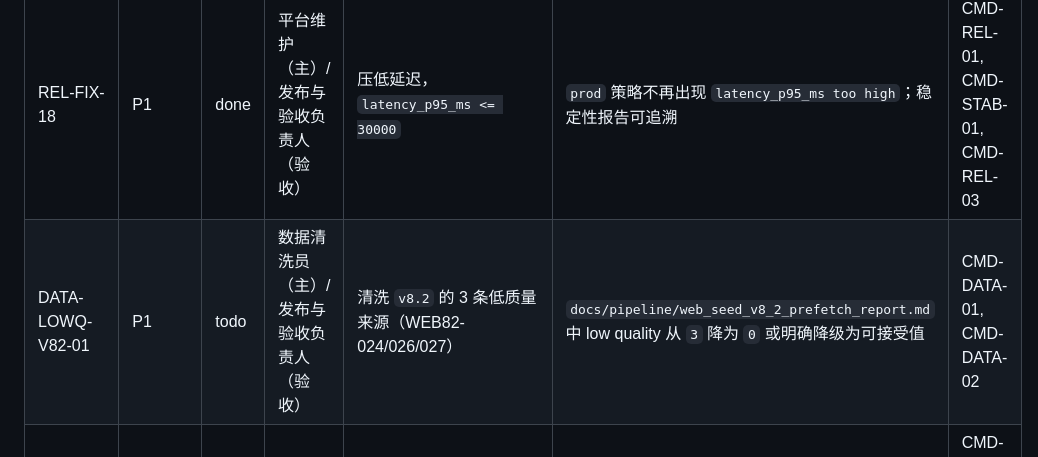
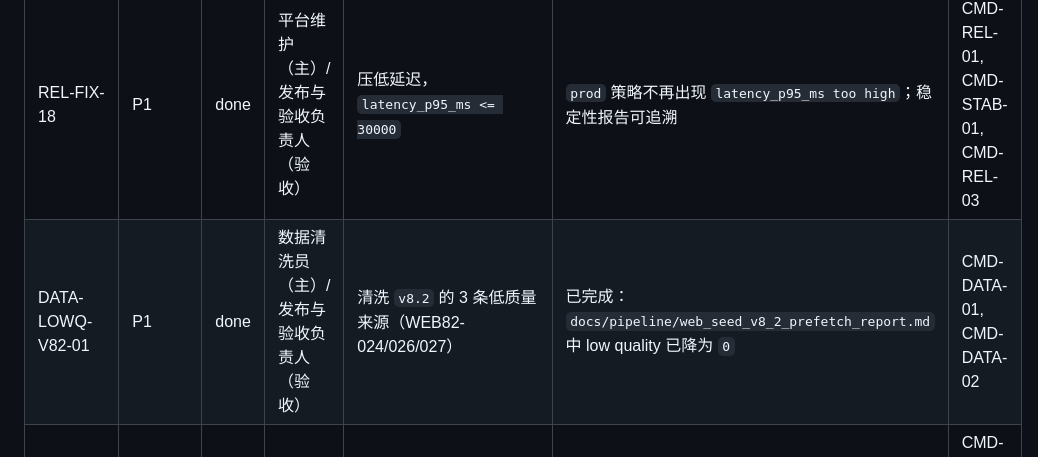
Before and after one commit to leilehuimieba/lab-safety-assistant, a Markdown page: docs/reports/UNIFIED_TODO_BOARD.md, the part around the change. Rendered like a GitHub page.

Commit message:
Mark v8.2 low quality cleanup done

```diff
--- a/docs/reports/UNIFIED_TODO_BOARD.md
+++ b/docs/reports/UNIFIED_TODO_BOARD.md
@@ -22,7 +22,7 @@
 | GO-LIVE-HEALTH-01 | P0 | done | 平台维护（主）/ 发布与验收负责人（验收） | 修复 `/health` 不可达（10061）问题 | `docs/ops/go_live_readiness.md` 不再包含 `web_health unreachable`，整体不是因健康检查而 `BLOCK` | CMD-GO-01, CMD-GO-02 |
 | REL-FIX-15 | P1 | todo | 发布与验收负责人 | 关闭 `prod` 的临时 override（`warn_only`） | `release_fix_plan_auto.md/csv` 中不再出现 `override mode not allowed` | CMD-REL-01, CMD-REL-02 |
 | REL-FIX-18 | P1 | done | 平台维护（主）/ 发布与验收负责人（验收） | 压低延迟，`latency_p95_ms <= 30000` | `prod` 策略不再出现 `latency_p95_ms too high`；稳定性报告可追溯 | CMD-REL-01, CMD-STAB-01, CMD-REL-03 |
-| DATA-LOWQ-V82-01 | P1 | todo | 数据清洗员（主）/ 发布与验收负责人（验收） | 清洗 `v8.2` 的 3 条低质量来源（WEB82-024/026/027） | `docs/pipeline/web_seed_v8_2_prefetch_report.md` 中 low quality 从 `3` 降为 `0` 或明确降级为可接受值 | CMD-DATA-01, CMD-DATA-02 |
+| DATA-LOWQ-V82-01 | P1 | done | 数据清洗员（主）/ 发布与验收负责人（验收） | 清洗 `v8.2` 的 3 条低质量来源（WEB82-024/026/027） | 已完成：`docs/pipeline/web_seed_v8_2_prefetch_report.md` 中 low quality 已降为 `0` | CMD-DATA-01, CMD-DATA-02 |
 | DOC-SYNC-01 | P1 | done | 发布与验收负责人 | 统一 go-live 口径（`go_live_readiness` 与 `go_live_failure_digest` 同轮次） | 两份文档由同一轮预检生成，结论一致且可追溯 | CMD-GO-01, CMD-GO-03 |
 | REL-FIX-11 | P2 | todo | 发布与验收负责人 | 修复 `demo emergency_pass_rate` 阈值不达标 | `release_fix_plan_auto` 不再出现 `REL-FIX-11` 阻断原因 | CMD-REL-01, CMD-REL-02 |
 | REL-FIX-12 | P2 | todo | 发布与验收负责人 | 修复 `demo coverage_rate` 阈值不达标 | `release_fix_plan_auto` 不再出现 `REL-FIX-12` 阻断原因 | CMD-REL-01, CMD-REL-02 |
```
